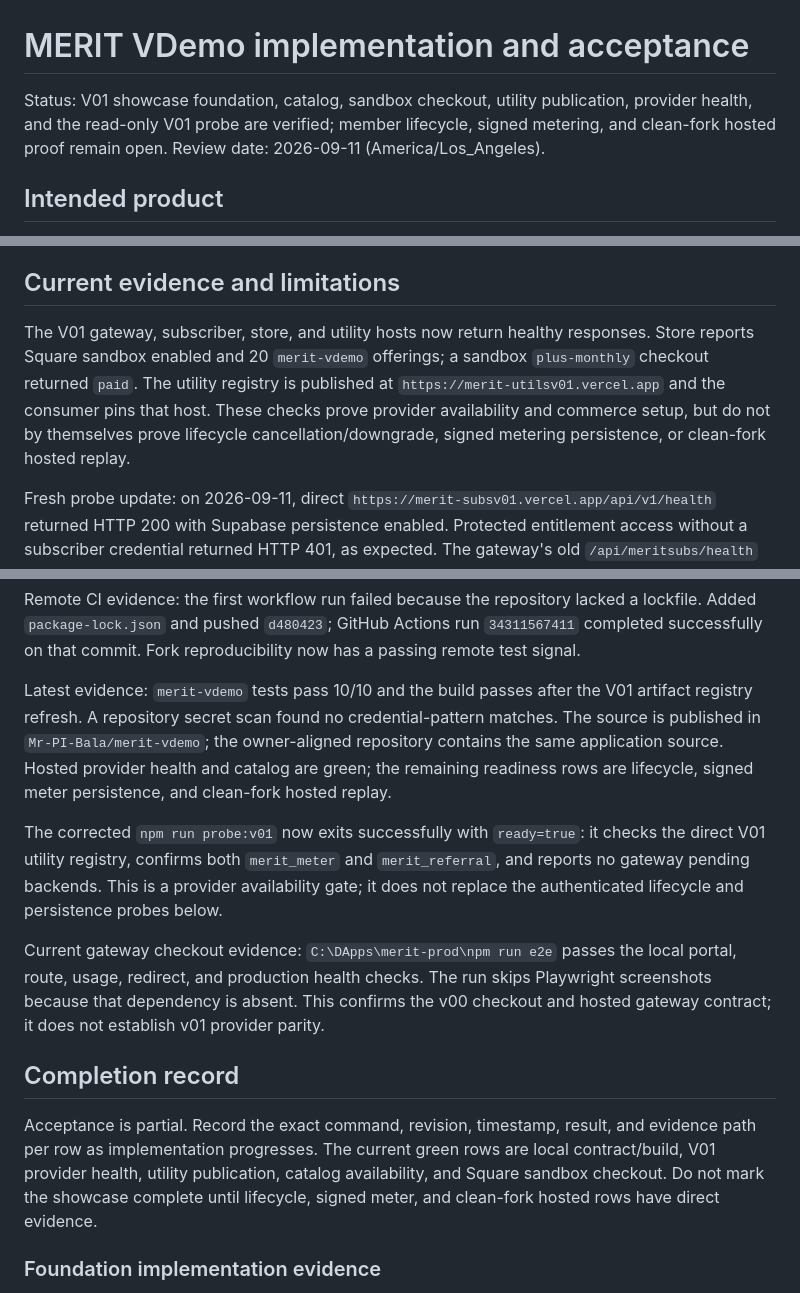
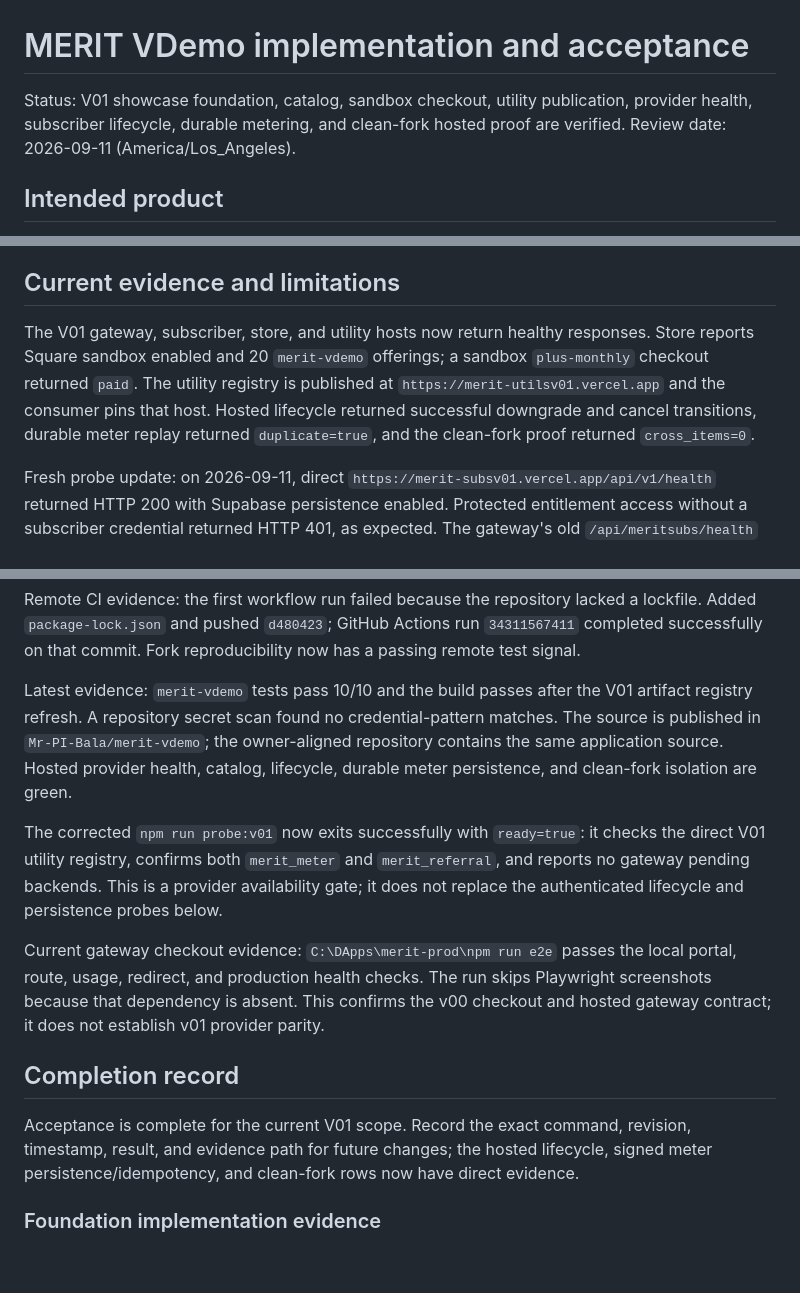
Before and after one commit to Mr-PI-Bala/merit-vdemo, a Markdown page: merit-vdemo docs/IAR/IMPLEMENTATION.md, 3 parts joined by grey strips. Drawn GitHub-style; blank space fills up the shorter version.

```diff
--- a/merit-vdemo docs/IAR/IMPLEMENTATION.md
+++ b/merit-vdemo docs/IAR/IMPLEMENTATION.md
@@ -1,6 +1,6 @@
 # MERIT VDemo implementation and acceptance
 
-Status: V01 showcase foundation, catalog, sandbox checkout, utility publication, provider health, and the read-only V01 probe are verified; member lifecycle, signed metering, and clean-fork hosted proof remain open. Review date: 2026-09-11 (America/Los_Angeles).
+Status: V01 showcase foundation, catalog, sandbox checkout, utility publication, provider health, subscriber lifecycle, durable metering, and clean-fork hosted proof are verified. Review date: 2026-09-11 (America/Los_Angeles).
 
 ## Intended product
 
@@ -46,7 +46,7 @@ One forkable showcase lets a builder experience and reuse the supported v01 capa
 
 ## Current evidence and limitations
 
-The V01 gateway, subscriber, store, and utility hosts now return healthy responses. Store reports Square sandbox enabled and 20 `merit-vdemo` offerings; a sandbox `plus-monthly` checkout returned `paid`. The utility registry is published at `https://merit-utilsv01.vercel.app` and the consumer pins that host. These checks prove provider availability and commerce setup, but do not by themselves prove lifecycle cancellation/downgrade, signed metering persistence, or clean-fork hosted replay.
+The V01 gateway, subscriber, store, and utility hosts now return healthy responses. Store reports Square sandbox enabled and 20 `merit-vdemo` offerings; a sandbox `plus-monthly` checkout returned `paid`. The utility registry is published at `https://merit-utilsv01.vercel.app` and the consumer pins that host. Hosted lifecycle returned successful downgrade and cancel transitions, durable meter replay returned `duplicate=true`, and the clean-fork proof returned `cross_items=0`.
 
 Fresh probe update: on 2026-09-11, direct `https://merit-subsv01.vercel.app/api/v1/health` returned HTTP 200 with Supabase persistence enabled. Protected entitlement access without a subscriber credential returned HTTP 401, as expected. The gateway's old `/api/meritsubs/health` path is not the V01 acceptance route.
 
@@ -60,7 +60,7 @@ Repository portability: `.github/workflows/verify.yml`, `CONTRIBUTING.md`, and `
 
 Remote CI evidence: the first workflow run failed because the repository lacked a lockfile. Added `package-lock.json` and pushed `d480423`; GitHub Actions run `34311567411` completed successfully on that commit. Fork reproducibility now has a passing remote test signal.
 
-Latest evidence: `merit-vdemo` tests pass 10/10 and the build passes after the V01 artifact registry refresh. A repository secret scan found no credential-pattern matches. The source is published in `Mr-PI-Bala/merit-vdemo`; the owner-aligned repository contains the same application source. Hosted provider health and catalog are green; the remaining readiness rows are lifecycle, signed meter persistence, and clean-fork hosted replay.
+Latest evidence: `merit-vdemo` tests pass 10/10 and the build passes after the V01 artifact registry refresh. A repository secret scan found no credential-pattern matches. The source is published in `Mr-PI-Bala/merit-vdemo`; the owner-aligned repository contains the same application source. Hosted provider health, catalog, lifecycle, durable meter persistence, and clean-fork isolation are green.
 
 The corrected `npm run probe:v01` now exits successfully with `ready=true`: it checks the direct V01 utility registry, confirms both `merit_meter` and `merit_referral`, and reports no gateway pending backends. This is a provider availability gate; it does not replace the authenticated lifecycle and persistence probes below.
 
@@ -68,7 +68,7 @@ Current gateway checkout evidence: `C:\DApps\merit-prod\npm run e2e` passes the
 
 ## Completion record
 
-Acceptance is partial. Record the exact command, revision, timestamp, result, and evidence path per row as implementation progresses. The current green rows are local contract/build, V01 provider health, utility publication, catalog availability, and Square sandbox checkout. Do not mark the showcase complete until lifecycle, signed meter, and clean-fork hosted rows have direct evidence.
+Acceptance is complete for the current V01 scope. Record the exact command, revision, timestamp, result, and evidence path for future changes; the hosted lifecycle, signed meter persistence/idempotency, and clean-fork rows now have direct evidence.
 
 ### Foundation implementation evidence
 
```
Also changed, not shown: merit-vdemo docs/IAR/BLOCKED.md (+4 -2 lines).
